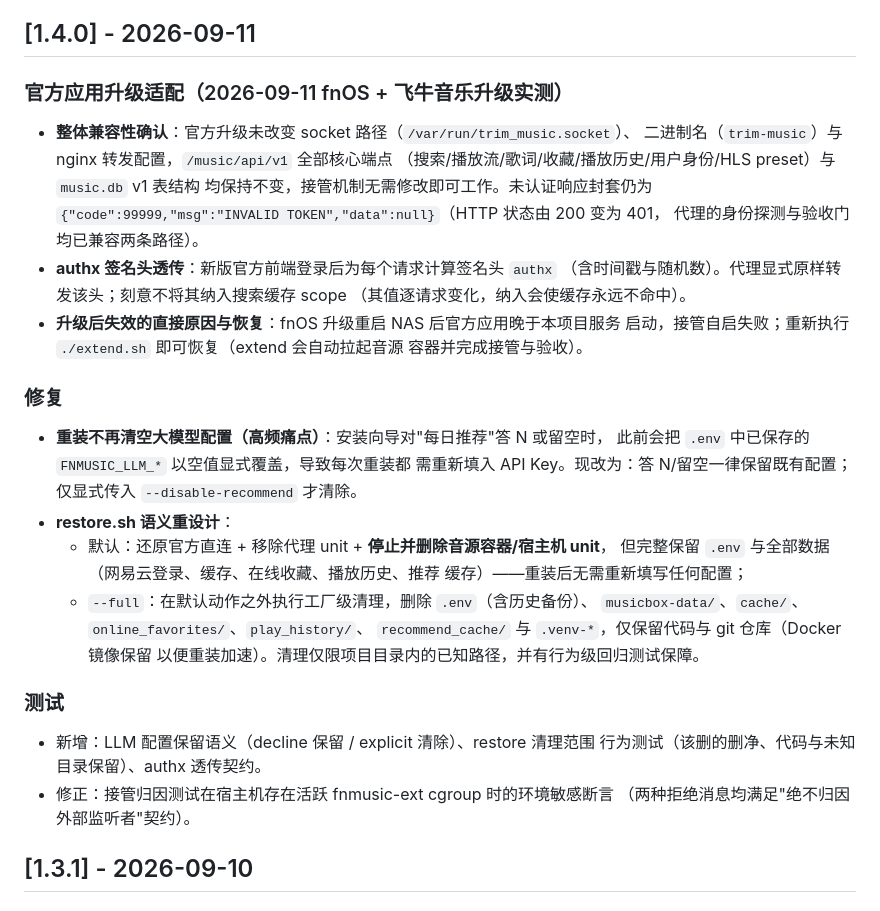
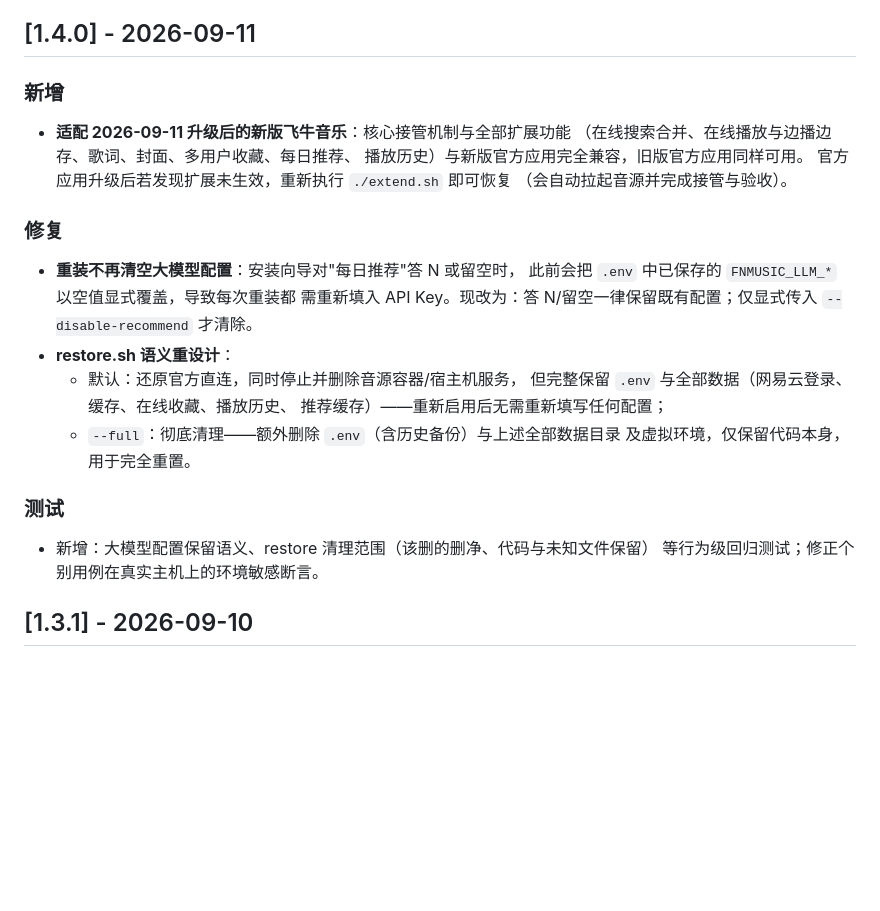
Before and after one commit to javycoder/fnos_music_ext, a Markdown page: CHANGELOG.md, the part around the change. Drawn GitHub-style; blank space fills up the shorter version.

Commit message:
docs: 面向用户重写 1.4.0 变更说明，移除内部实现细节

```diff
--- a/CHANGELOG.md
+++ b/CHANGELOG.md
@@ -5,42 +5,31 @@
 
 ## [1.4.0] - 2026-09-11
 
-### 官方应用升级适配（2026-09-11 fnOS + 飞牛音乐升级实测）
+### 新增
 
-- **整体兼容性确认**：官方升级未改变 socket 路径（`/var/run/trim_music.socket`）、
-  二进制名（`trim-music`）与 nginx 转发配置，`/music/api/v1` 全部核心端点
-  （搜索/播放流/歌词/收藏/播放历史/用户身份/HLS preset）与 `music.db` v1 表结构
-  均保持不变，接管机制无需修改即可工作。未认证响应封套仍为
-  `{"code":99999,"msg":"INVALID TOKEN","data":null}`（HTTP 状态由 200 变为 401，
-  代理的身份探测与验收门均已兼容两条路径）。
-- **authx 签名头透传**：新版官方前端登录后为每个请求计算签名头 `authx`
-  （含时间戳与随机数）。代理显式原样转发该头；刻意不将其纳入搜索缓存 scope
-  （其值逐请求变化，纳入会使缓存永远不命中）。
-- **升级后失效的直接原因与恢复**：fnOS 升级重启 NAS 后官方应用晚于本项目服务
-  启动，接管自启失败；重新执行 `./extend.sh` 即可恢复（extend 会自动拉起音源
-  容器并完成接管与验收）。
+- **适配 2026-09-11 升级后的新版飞牛音乐**：核心接管机制与全部扩展功能
+  （在线搜索合并、在线播放与边播边存、歌词、封面、多用户收藏、每日推荐、
+  播放历史）与新版官方应用完全兼容，旧版官方应用同样可用。
+  官方应用升级后若发现扩展未生效，重新执行 `./extend.sh` 即可恢复
+  （会自动拉起音源并完成接管与验收）。
 
 ### 修复
 
-- **重装不再清空大模型配置（高频痛点）**：安装向导对"每日推荐"答 N 或留空时，
+- **重装不再清空大模型配置**：安装向导对"每日推荐"答 N 或留空时，
   此前会把 `.env` 中已保存的 `FNMUSIC_LLM_*` 以空值显式覆盖，导致每次重装都
   需重新填入 API Key。现改为：答 N/留空一律保留既有配置；仅显式传入
   `--disable-recommend` 才清除。
 - **restore.sh 语义重设计**：
-  - 默认：还原官方直连 + 移除代理 unit + **停止并删除音源容器/宿主机 unit**，
-    但完整保留 `.env` 与全部数据（网易云登录、缓存、在线收藏、播放历史、推荐
-    缓存）——重装后无需重新填写任何配置；
-  - `--full`：在默认动作之外执行工厂级清理，删除 `.env`（含历史备份）、
-    `musicbox-data/`、`cache/`、`online_favorites/`、`play_history/`、
-    `recommend_cache/` 与 `.venv-*`，仅保留代码与 git 仓库（Docker 镜像保留
-    以便重装加速）。清理仅限项目目录内的已知路径，并有行为级回归测试保障。
+  - 默认：还原官方直连，同时停止并删除音源容器/宿主机服务，
+    但完整保留 `.env` 与全部数据（网易云登录、缓存、在线收藏、播放历史、
+    推荐缓存）——重新启用后无需重新填写任何配置；
+  - `--full`：彻底清理——额外删除 `.env`（含历史备份）与上述全部数据目录
+    及虚拟环境，仅保留代码本身，用于完全重置。
 
 ### 测试
 
-- 新增：LLM 配置保留语义（decline 保留 / explicit 清除）、restore 清理范围
-  行为测试（该删的删净、代码与未知目录保留）、authx 透传契约。
-- 修正：接管归因测试在宿主机存在活跃 fnmusic-ext cgroup 时的环境敏感断言
-  （两种拒绝消息均满足"绝不归因外部监听者"契约）。
+- 新增：大模型配置保留语义、restore 清理范围（该删的删净、代码与未知文件保留）
+  等行为级回归测试；修正个别用例在真实主机上的环境敏感断言。
 
 ## [1.3.1] - 2026-09-10
 
```
Also changed, not shown: README.md (+2 -2 lines).
